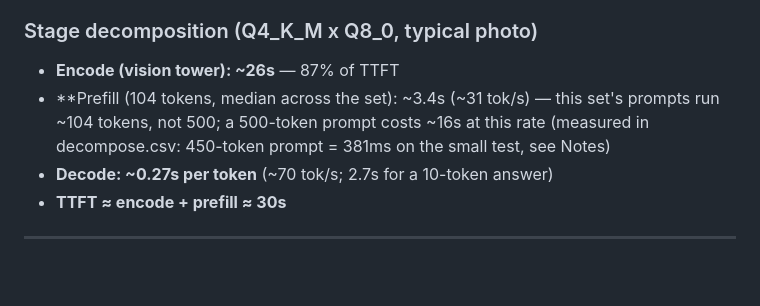
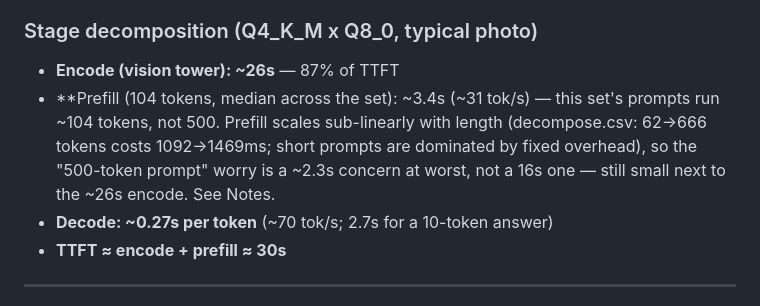
Before and after one commit to xpressabhi/ordo, a Markdown page: docs/report.md, the part around the change. Drawn GitHub-style; blank space fills up the shorter version.

Commit message:
Fix prefill-scaling claim to match decompose data

```diff
--- a/docs/report.md
+++ b/docs/report.md
@@ -111,7 +111,7 @@ word-F1 as the secondary.
 
 ### Stage decomposition (Q4_K_M x Q8_0, typical photo)
 - **Encode (vision tower): ~26s** — 87% of TTFT
-- **Prefill (104 tokens, median across the set): ~3.4s (~31 tok/s) — this set's prompts run ~104 tokens, not 500; a 500-token prompt costs ~16s at this rate (measured in decompose.csv: 450-token prompt = 381ms on the small test, see Notes)
+- **Prefill (104 tokens, median across the set): ~3.4s (~31 tok/s) — this set's prompts run ~104 tokens, not 500. Prefill scales sub-linearly with length (decompose.csv: 62→666 tokens costs 1092→1469ms; short prompts are dominated by fixed overhead), so the "500-token prompt" worry is a ~2.3s concern at worst, not a 16s one — still small next to the ~26s encode. See Notes.
 - **Decode: ~0.27s per token** (~70 tok/s; 2.7s for a 10-token answer)
 - **TTFT ≈ encode + prefill ≈ 30s**
 
```
